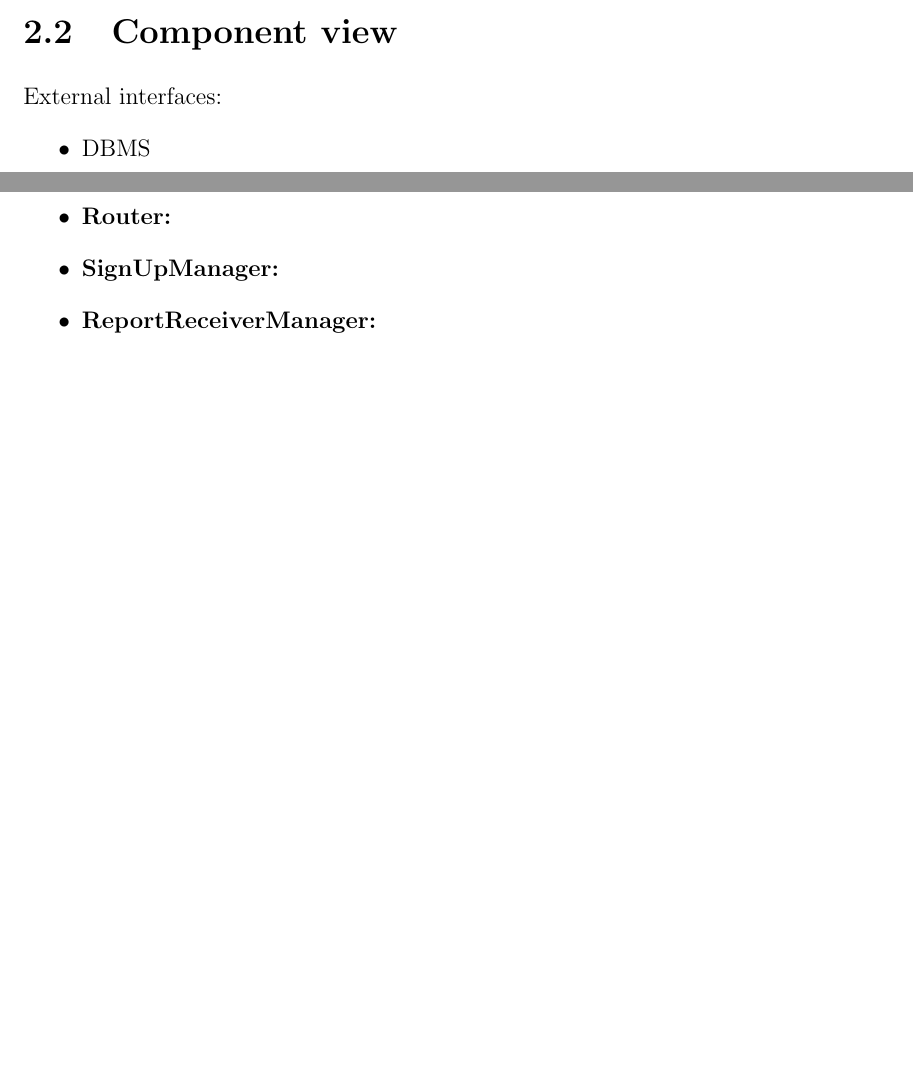
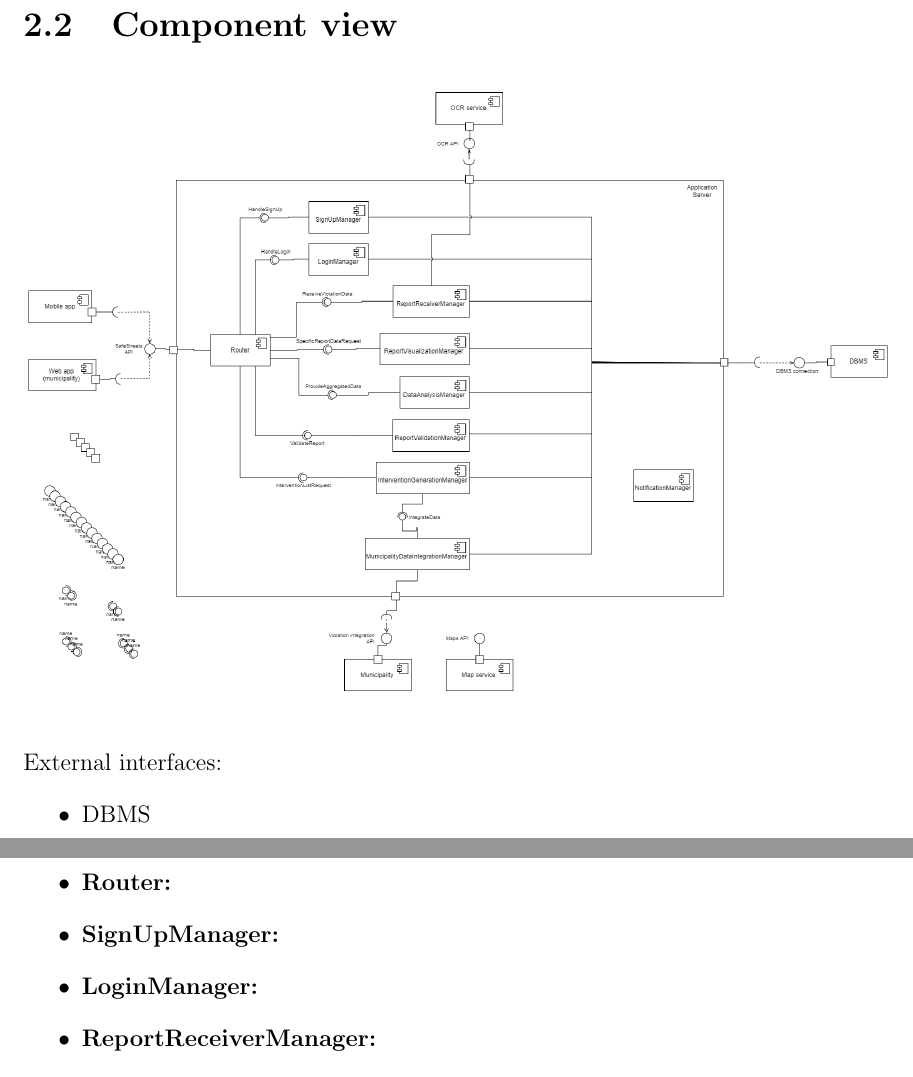
Before and after one commit to AndreaFalanti/FalantiHuang-SwEngineering2, a LaTeX thesis (Documentation/DD/main.tex, which reads Documentation/DD/Sections/ComponentView.tex): two parts of pages 10 and 11 of 17 before the commit and two parts of pages 11 and 12 of 18 after it, joined at a grey line, cut so that both start at the same text, the shorter picture padded with empty space. Compiled offline with pdfLaTeX.

Commit message:
[DD] Add almost finished components diagram

```diff
--- a/Documentation/DD/Sections/ComponentView.tex
+++ b/Documentation/DD/Sections/ComponentView.tex
@@ -1,3 +1,7 @@
+\begin{figure}[H]
+	\includegraphics[width=\linewidth]{componentsDiagram.png}
+\end{figure}
+
 External interfaces:
 \begin{itemize}
 	\item DBMS
@@ -39,6 +43,7 @@ Component descriptions:
 \begin{itemize}
 	\item \textbf{Router:}
 	\item \textbf{SignUpManager:}
+	\item \textbf{LoginManager:}
 	\item \textbf{ReportReceiverManager:}
 	\item \textbf{ReportVisualizationManager:}
 	\item \textbf{ReportValidationManager:}
```
Also changed, not shown: Documentation/DD/Sections/EffortSpent.tex (+2 -2 lines), Documentation/DD/Images/componentsDiagram.png (added).
